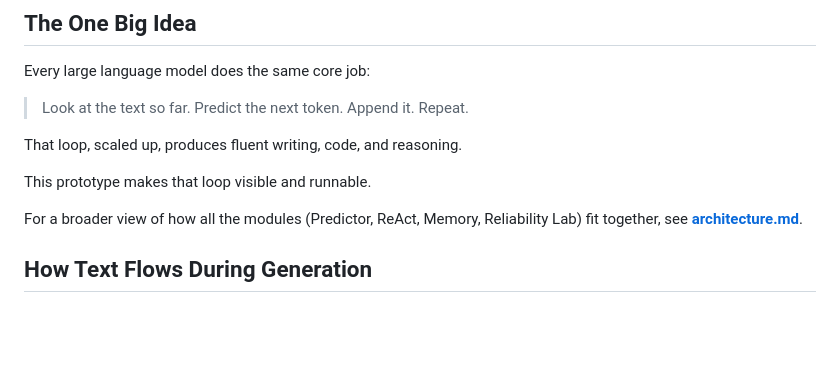
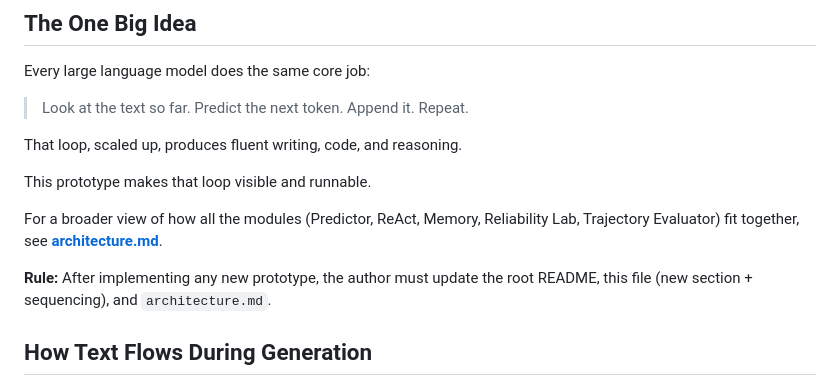
Before and after one commit to p10ns11y/prototype-it-to-explain-itself, a Markdown page: llm/README.md, the part around the change. Rendered like a GitHub page; blank space fills up the shorter version.

```diff
--- a/llm/README.md
+++ b/llm/README.md
@@ -14,7 +14,9 @@ That loop, scaled up, produces fluent writing, code, and reasoning.
 
 This prototype makes that loop visible and runnable.
 
-For a broader view of how all the modules (Predictor, ReAct, Memory, Reliability Lab) fit together, see **[architecture.md](architecture.md)**.
+For a broader view of how all the modules (Predictor, ReAct, Memory, Reliability Lab, Trajectory Evaluator) fit together, see **[architecture.md](architecture.md)**.
+
+**Rule:** After implementing any new prototype, the author must update the root README, this file (new section + sequencing), and `architecture.md`.
 
 ## How Text Flows During Generation
 
```
Also changed, not shown: README.md (+11 -4 lines), llm/architecture.md (+8 -0 lines).
